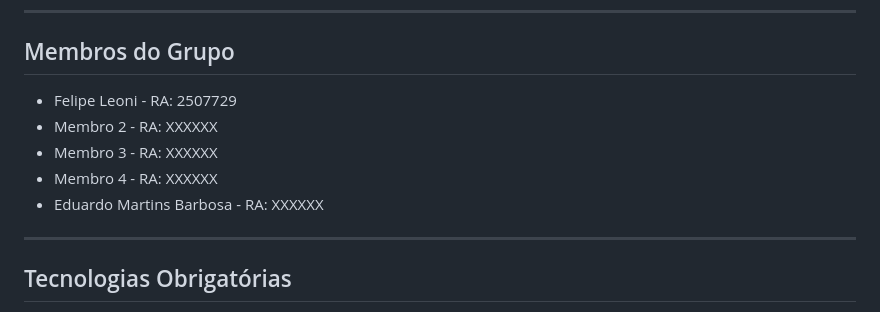
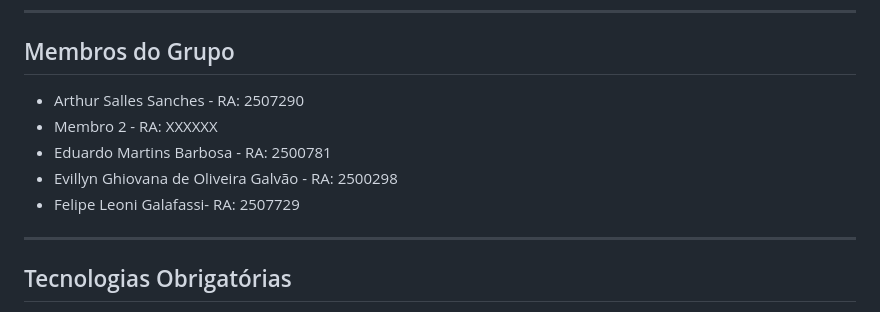
Before and after one commit to EduardoMartins-Dev/frontend-devops, a Markdown page: summary.md, the part around the change. GitHub-like rendering.

Commit message:
Update group members and their RA numbers

```diff
--- a/summary.md
+++ b/summary.md
@@ -6,11 +6,12 @@ Desenvolver uma aplicação frontend integrada a um fluxo de DevOps, utilizando
 ---
 
 ## Membros do Grupo
-* Felipe Leoni - RA: 2507729
+* Arthur Salles Sanches - RA: 2507290
 * Membro 2 - RA: XXXXXX
-* Membro 3 - RA: XXXXXX
-* Membro 4 - RA: XXXXXX
-* Eduardo Martins Barbosa - RA: XXXXXX
+* Eduardo Martins Barbosa - RA: 2500781
+* Evillyn Ghiovana de Oliveira Galvão - RA: 2500298
+* Felipe Leoni Galafassi- RA: 2507729
+
 
 ---
 
```
